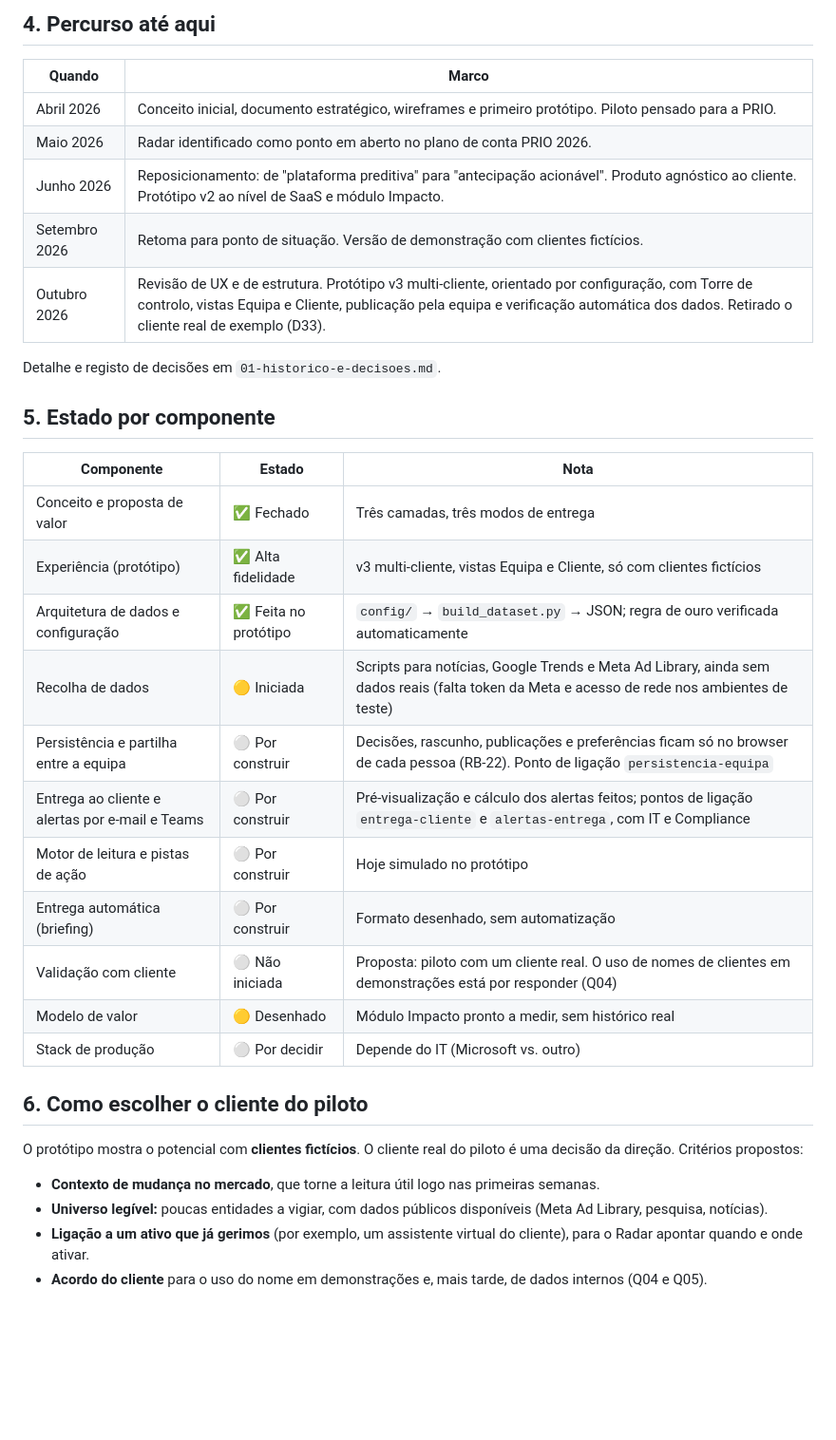
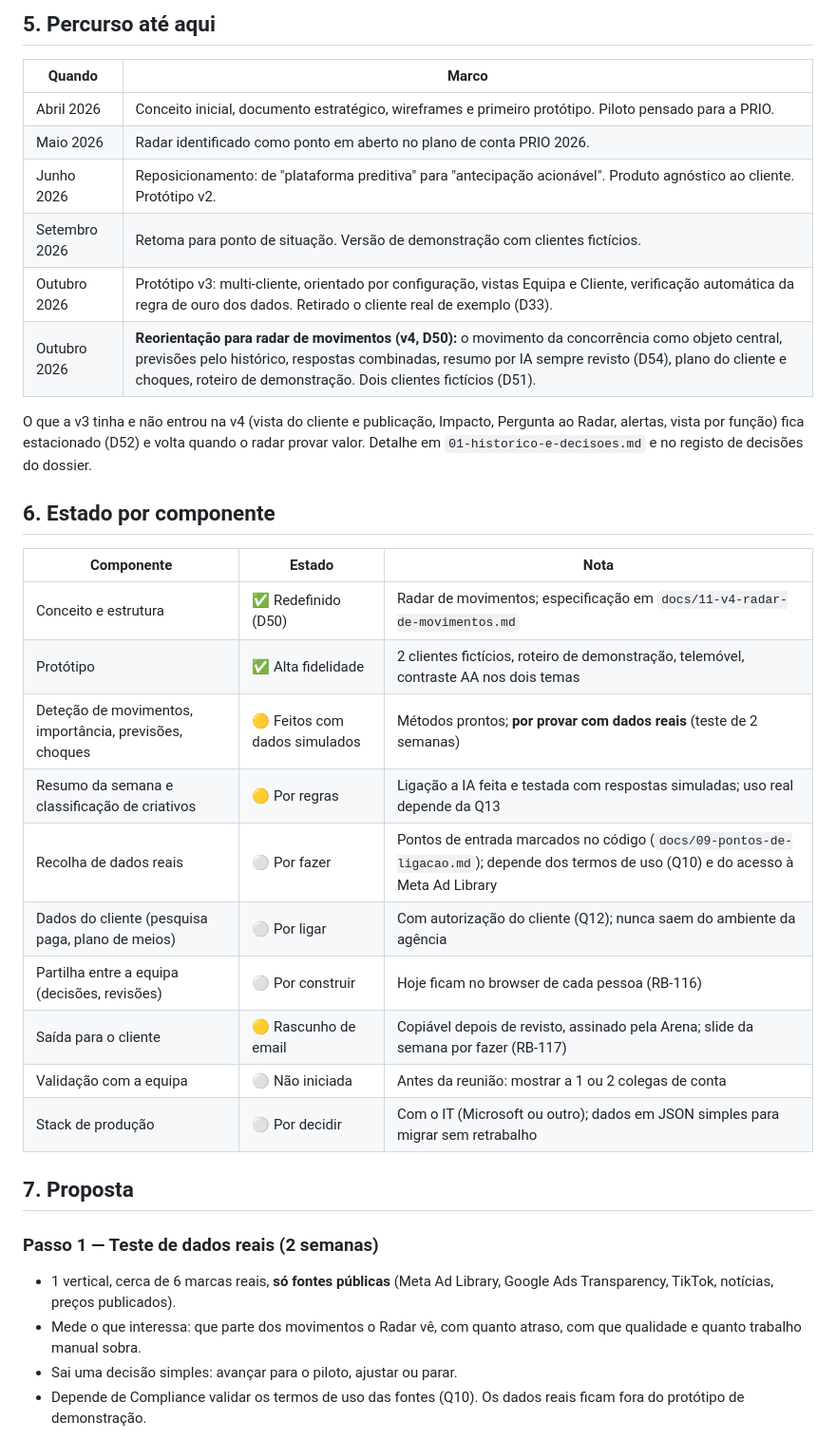
Before and after one commit to dfernandesmkt-maker/arenaradar, a Markdown page: docs/00-ponto-de-situacao.md, the part around one of its changes. Shown at 95% size. Drawn GitHub-style; blank space fills up the shorter version.

```diff
--- a/docs/00-ponto-de-situacao.md
+++ b/docs/00-ponto-de-situacao.md
@@ -53,34 +45,34 @@ Protótipo em HTML único, que abre no browser sem servidor, com quatro **client
 
-## 4. Percurso até aqui
+## 5. Percurso até aqui
 | Quando | Marco |
 |---|---|
 | Abril 2026 | Conceito inicial, documento estratégico, wireframes e primeiro protótipo. Piloto pensado para a PRIO. |
 | Maio 2026 | Radar identificado como ponto em aberto no plano de conta PRIO 2026. |
-| Junho 2026 | Reposicionamento: de "plataforma preditiva" para "antecipação acionável". Produto agnóstico ao cliente. Protótipo v2 ao nível de SaaS e módulo Impacto. |
+| Junho 2026 | Reposicionamento: de "plataforma preditiva" para "antecipação acionável". Produto agnóstico ao cliente. Protótipo v2. |
 | Setembro 2026 | Retoma para ponto de situação. Versão de demonstração com clientes fictícios. |
-| Outubro 2026 | Revisão de UX e de estrutura. Protótipo v3 multi-cliente, orientado por configuração, com Torre de controlo, vistas Equipa e Cliente, publicação pela equipa e verificação automática dos dados. Retirado o cliente real de exemplo (D33). |
+| Outubro 2026 | Protótipo v3: multi-cliente, orientado por configuração, vistas Equipa e Cliente, verificação automática da regra de ouro dos dados. Retirado o cliente real de exemplo (D33). |
+| Outubro 2026 | **Reorientação para radar de movimentos (v4, D50):** o movimento da concorrência como objeto central, previsões pelo histórico, respostas combinadas, resumo por IA sempre revisto (D54), plano do cliente e choques, roteiro de demonstração. Dois clientes fictícios (D51). |
 
-Detalhe e registo de decisões em `01-historico-e-decisoes.md`.
+O que a v3 tinha e não entrou na v4 (vista do cliente e publicação, Impacto, Pergunta ao Radar, alertas, vista por função) fica estacionado (D52) e volta quando o radar provar valor. Detalhe em `01-historico-e-decisoes.md` e no registo de decisões do dossier.
 
-## 5. Estado por componente
+## 6. Estado por componente
 | Componente | Estado | Nota |
 |---|---|---|
-| Conceito e proposta de valor | ✅ Fechado | Três camadas, três modos de entrega |
-| Experiência (protótipo) | ✅ Alta fidelidade | v3 multi-cliente, vistas Equipa e Cliente, só com clientes fictícios |
-| Arquitetura de dados e configuração | ✅ Feita no protótipo | `config/` → `build_dataset.py` → JSON; regra de ouro verificada automaticamente |
-| Recolha de dados | 🟡 Iniciada | Scripts para notícias, Google Trends e Meta Ad Library, ainda sem dados reais (falta token da Meta e acesso de rede nos ambientes de teste) |
-| Persistência e partilha entre a equipa | ⚪ Por construir | Decisões, rascunho, publicações e preferências ficam só no browser de cada pessoa (RB-22). Ponto de ligação `persistencia-equipa` |
-| Entrega ao cliente e alertas por e-mail e Teams | ⚪ Por construir | Pré-visualização e cálculo dos alertas feitos; pontos de ligação `entrega-cliente` e `alertas-entrega`, com IT e Compliance |
-| Motor de leitura e pistas de ação | ⚪ Por construir | Hoje simulado no protótipo |
-| Entrega automática (briefing) | ⚪ Por construir | Formato desenhado, sem automatização |
-| Validação com cliente | ⚪ Não iniciada | Proposta: piloto com um cliente real. O uso de nomes de clientes em demonstrações está por responder (Q04) |
-| Modelo de valor | 🟡 Desenhado | Módulo Impacto pronto a medir, sem histórico real |
-| Stack de produção | ⚪ Por decidir | Depende do IT (Microsoft vs. outro) |
+| Conceito e estrutura | ✅ Redefinido (D50) | Radar de movimentos; especificação em `docs/11-v4-radar-de-movimentos.md` |
+| Protótipo | ✅ Alta fidelidade | 2 clientes fictícios, roteiro de demonstração, telemóvel, contraste AA nos dois temas |
+| Deteção de movimentos, importância, previsões, choques | 🟡 Feitos com dados simulados | Métodos prontos; **por provar com dados reais** (teste de 2 semanas) |
+| Resumo da semana e classificação de criativos | 🟡 Por regras | Ligação a IA feita e testada com respostas simuladas; uso real depende da Q13 |
+| Recolha de dados reais | ⚪ Por fazer | Pontos de entrada marcados no código (`docs/09-pontos-de-ligacao.md`); depende dos termos de uso (Q10) e do acesso à Meta Ad Library |
+| Dados do cliente (pesquisa paga, plano de meios) | ⚪ Por ligar | Com autorização do cliente (Q12); nunca saem do ambiente da agência |
+| Partilha entre a equipa (decisões, revisões) | ⚪ Por construir | Hoje ficam no browser de cada pessoa (RB-116) |
+| Saída para o cliente | 🟡 Rascunho de email | Copiável depois de revisto, assinado pela Arena; slide da semana por fazer (RB-117) |
+| Validação com a equipa | ⚪ Não iniciada | Antes da reunião: mostrar a 1 ou 2 colegas de conta |
+| Stack de produção | ⚪ Por decidir | Com o IT (Microsoft ou outro); dados em JSON simples para migrar sem retrabalho |
 
-## 6. Como escolher o cliente do piloto
-O protótipo mostra o potencial com **clientes fictícios**. O cliente real do piloto é uma decisão da direção. Critérios propostos:
-- **Contexto de mudança no mercado**, que torne a leitura útil logo nas primeiras semanas.
-- **Universo legível:** poucas entidades a vigiar, com dados públicos disponíveis (Meta Ad Library, pesquisa, notícias).
-- **Ligação a um ativo que já gerimos** (por exemplo, um assistente virtual do cliente), para o Radar apontar quando e onde ativar.
-- **Acordo do cliente** para o uso do nome em demonstrações e, mais tarde, de dados internos (Q04 e Q05).
+## 7. Proposta
+### Passo 1 — Teste de dados reais (2 semanas)
+- 1 vertical, cerca de 6 marcas reais, **só fontes públicas** (Meta Ad Library, Google Ads Transparency, TikTok, notícias, preços publicados).
+- Mede o que interessa: que parte dos movimentos o Radar vê, com quanto atraso, com que qualidade e quanto trabalho manual sobra.
+- Sai uma decisão simples: avançar para o piloto, ajustar ou parar.
+- Depende de Compliance validar os termos de uso das fontes (Q10). Os dados reais ficam fora do protótipo de demonstração.
 
```
Also changed, not shown: other parts of docs/00-ponto-de-situacao.md (+77 -82 lines), 1 other file.
